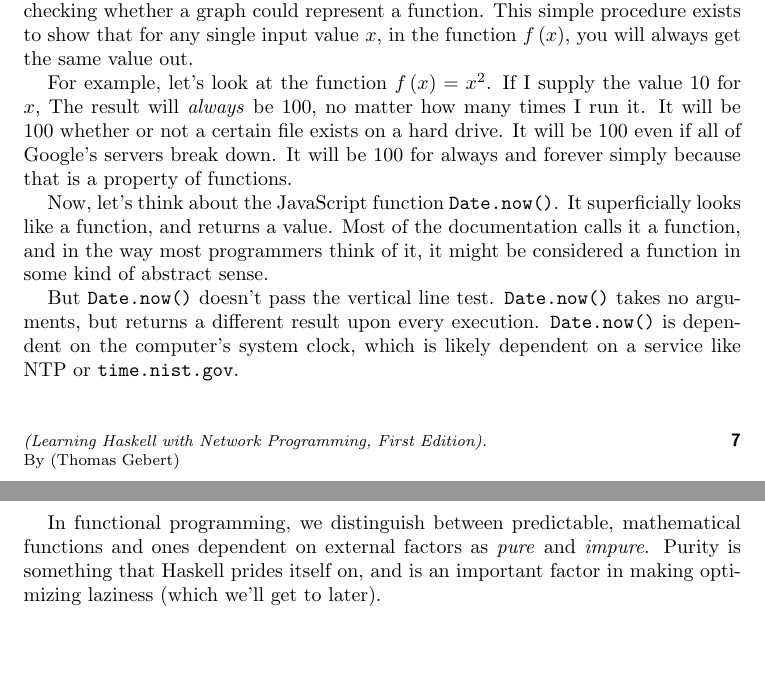
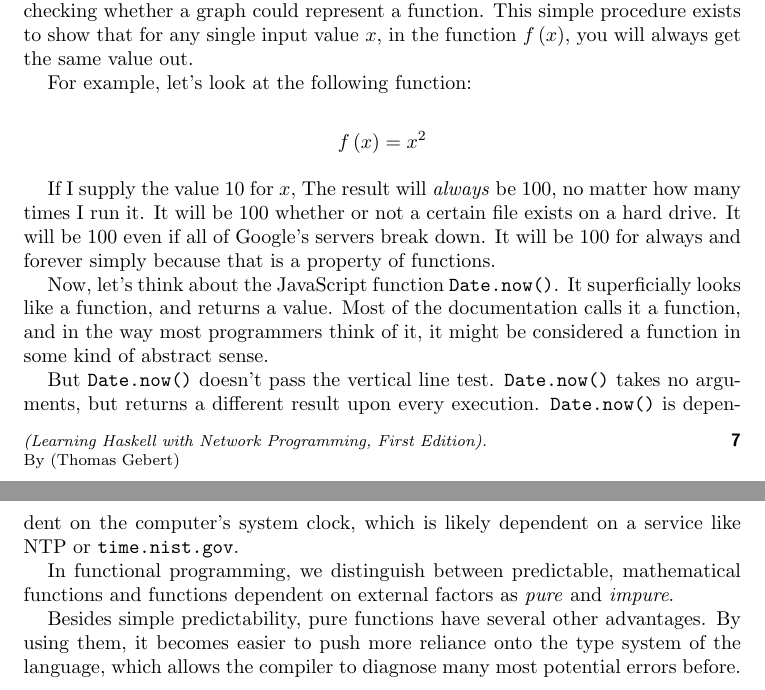
Before and after one commit to Tombert/haskellbook, a LaTeX document (main.tex, which reads chapters/functions.tex): two parts of pages 13 and 14 of 14, joined at a grey line, cut so that both start at the same text, the shorter picture padded with empty space. Compiled offline with pdfLaTeX.

Commit message:
Fix formatting a bit

```diff
--- a/chapters/functions.tex
+++ b/chapters/functions.tex
@@ -6,10 +6,16 @@ Of course, nearly every language has a concept of a ``function", and might have
 
 For example, in mathematics you may be familiar with the ``vertical line test" for checking whether a graph could represent a function. This simple procedure exists to show that for any single input value $ x $, in the function $f\left(x\right)$, you will always get the same value out.
 
-For example, let's look at the function $ f\left( x \right) = x ^ 2 $. If I supply the value $ 10 $ for $ x $, The result will \textit{always} be $ 100 $, no matter how many times I run it.  It will be $ 100 $ whether or not a certain file exists on a hard drive. It will be $100$ even if all of Google's servers break down.  It will be $100$ for always and forever simply because that is a property of functions.
+For example, let's look at the following function:
+
+$$ f\left( x \right) = x ^ 2 $$
+
+If I supply the value $ 10 $ for $ x $, The result will \textit{always} be $ 100 $, no matter how many times I run it.  It will be $ 100 $ whether or not a certain file exists on a hard drive. It will be $100$ even if all of Google's servers break down.  It will be $100$ for always and forever simply because that is a property of functions.
 
 Now, let's think about the JavaScript function \inlinecode{Date.now()}.  It superficially looks like a function, and returns a value.  Most of the documentation calls it a function, and in the way most programmers think of it, it might be considered a function in some kind of abstract sense.
 
 But \inlinecode{Date.now()} doesn't pass the vertical line test. \inlinecode{Date.now()} takes no arguments, but returns a different result upon every execution.  \inlinecode{Date.now()} is dependent on the computer's system clock, which is likely dependent on a service like NTP or \inlinecode{time.nist.gov}.
 
-In functional programming, we distinguish between predictable, mathematical functions and ones dependent on external factors as \textit{pure} and \textit{impure}.  Purity is something that Haskell prides itself on, and is an important factor in making optimizing laziness (which we'll get to later).
+In functional programming, we distinguish between predictable, mathematical functions and functions dependent on external factors as \textit{pure} and \textit{impure}.
+
+Besides simple predictability, pure functions have several other advantages.  By using them, it becomes easier to push more reliance onto the type system of the language, which allows the compiler to diagnose many most potential errors before.
```
Also changed, not shown: main.pdf, 1 other file.
